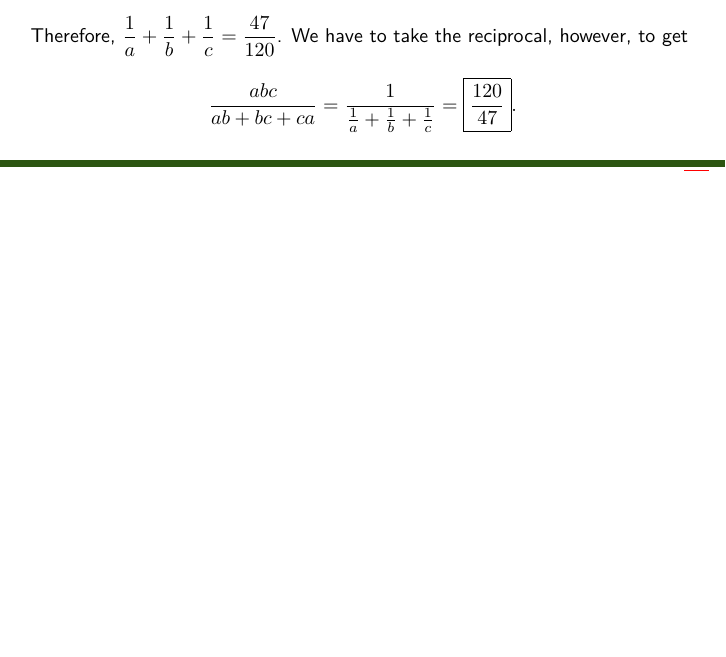
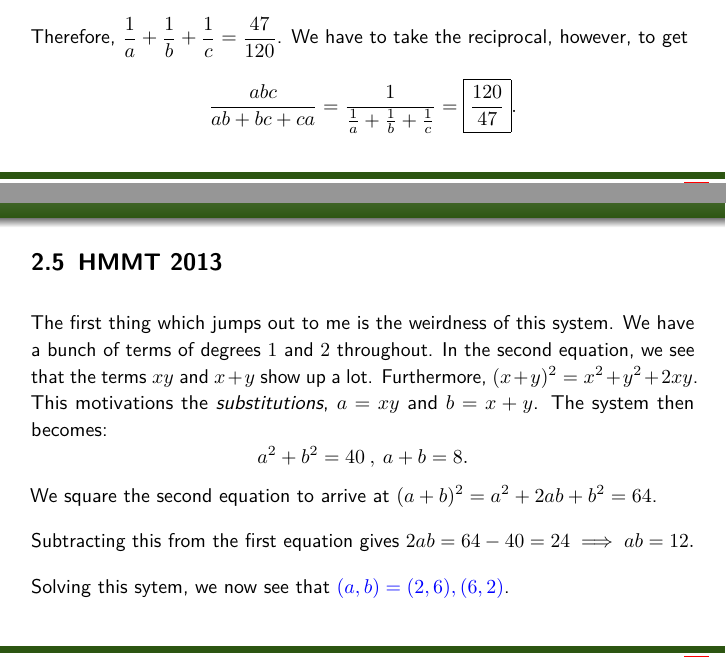
Before and after one commit to justinstevens42/Teaching, a LaTeX document (astar2016wmc/astar2016wmc_AMC_ALG.tex): part of page 26 of 32 before the commit and two parts of pages 26 and 27 of 34 after it, the two joined at a grey line, cut so that both start at the same text, the shorter picture padded with empty space. The pictures show the PDF file astar2016wmc/astar2016wmc_AMC_ALG.pdf that the author committed with the source.

Commit message:
Finished section 3

```diff
--- a/astar2016wmc/astar2016wmc_AMC_ALG.tex
+++ b/astar2016wmc/astar2016wmc_AMC_ALG.tex
@@ -198,6 +198,20 @@ Note that we can simplify each of these expressions! For instance, $\frac{a+b}{a
 
 We continue by taking the reciprocal of the desired expression, $\frac{abc}{ab+bc+ca}$: $$\frac{ab+bc+ca}{abc}=\frac{1}{c}+\frac{1}{a}+\frac{1}{b}.$$ Aha! We've turned this into something we know how to work with. We sum up the three blue equatinos from the previous slide to get $$2\left(\frac1a+\frac1b+\frac1c\right)=\frac13+\frac14+\frac15=\frac{47}{60}.$$ Therefore, $\displaystyle \frac1a+\frac1b+\frac1c=\frac{47}{120}$. We have to take the reciprocal, however, to get $$\frac{abc}{ab+bc+ca}=\frac{1}{\frac1a+\frac1b+\frac1c}=\boxed{\frac{120}{47}}.$$
 
+\clearpage
+
+\subsection{HMMT 2013}
+The first thing which jumps out to me is the weirdness of this system. We have a bunch of terms of degrees $1$ and $2$ throughout. In the second equation, we see that the terms $xy$ and $x+y$ show up a lot. Furthermore, $(x+y)^2=x^2+y^2+2xy$. This motivations the \textit{substitutions}, $a=xy$ and $b=x+y$. The system then becomes: $$a^2+b^2=40\:,\: a+b=8.$$
+We square the second equation to arrive at $(a+b)^2=a^2+2ab+b^2=64$.
+
+Subtracting this from the first equation gives $2ab=64-40=24\implies ab=12.$
+
+Solving this sytem, we now see that $\color{blue} (a,b)=(2,6), (6,2)$.
+\clearpage
+
+If $(a,b)=(6,2)$, then we have $xy=6$ and $x+y=2$. We use the identity that $$(z-x)(z-y)=z^2-z(x+y)+xy$$ to create a quadratic equation with roots $z=x$ and $z=y$. The quadratic for this case is $z^2-2z+6$. This has \textit{discriminant} $\Delta=2^2-4\cdot 6=-20$, therefore, it does not have positive real solutions.
+
+On the other hand, when $(a,b)=(2,6)$, we have $xy=2$ and $x+y=6$. The quadratic for this case is $z^2-6z+2$. Completing the square, we can solve the quadratic: $$z^2-6z+2=(z-3)^2-7\implies z=3\pm \sqrt{7}.$$ Since $x>y$, we have $x=\boxed{3+\sqrt{7}}$.
 
 
 
```
Also changed, not shown: astar2016wmc/astar2016wmc_AMC_ALG.pdf.
